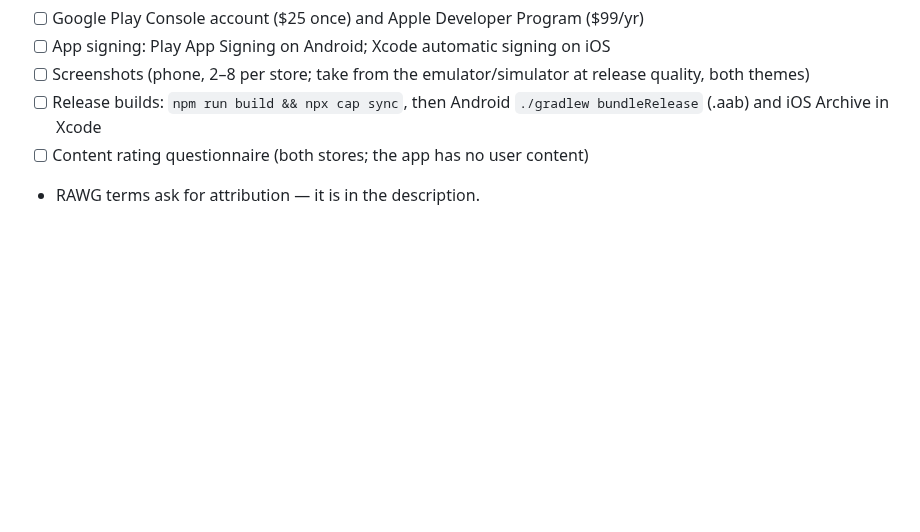
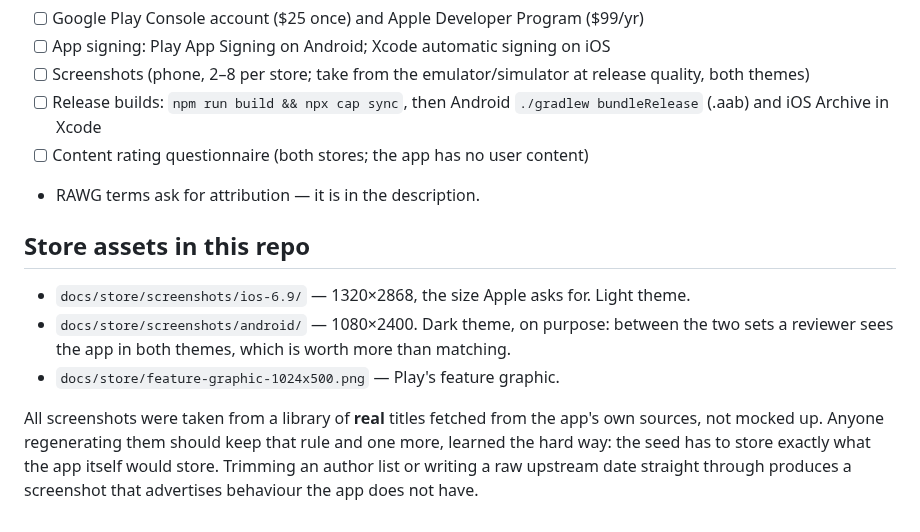
Before and after one commit to mrWD/games-table, a Markdown page: docs/STORE.md, the part around the change. Drawn GitHub-style; blank space fills up the shorter version.

Commit message:
Add the Play feature graphic and note the asset rules
1024x500 built from the app's own favicon and brand colours, so the
listing art and the installed icon cannot drift apart.

STORE.md now records where each asset lives and the rule the
screenshots were made under: real titles from the app's own sources,
and a seed that stores exactly what the app itself would store.

Co-Authored-By: Claude Opus 5 <noreply@anthropic.com>

```diff
--- a/docs/STORE.md
+++ b/docs/STORE.md
@@ -60,3 +60,16 @@ The honest answers, same on both stores:
       `./gradlew bundleRelease` (.aab) and iOS Archive in Xcode
 - [ ] Content rating questionnaire (both stores; the app has no user content)
 - RAWG terms ask for attribution — it is in the description.
+
+## Store assets in this repo
+
+- `docs/store/screenshots/ios-6.9/` — 1320×2868, the size Apple asks for. Light theme.
+- `docs/store/screenshots/android/` — 1080×2400. Dark theme, on purpose: between the
+  two sets a reviewer sees the app in both themes, which is worth more than matching.
+- `docs/store/feature-graphic-1024x500.png` — Play's feature graphic.
+
+All screenshots were taken from a library of **real** titles fetched from the app's own
+sources, not mocked up. Anyone regenerating them should keep that rule and one more,
+learned the hard way: the seed has to store exactly what the app itself would store.
+Trimming an author list or writing a raw upstream date straight through produces a
+screenshot that advertises behaviour the app does not have.
```
Also changed, not shown: docs/store/feature-graphic-1024x500.png (added).
